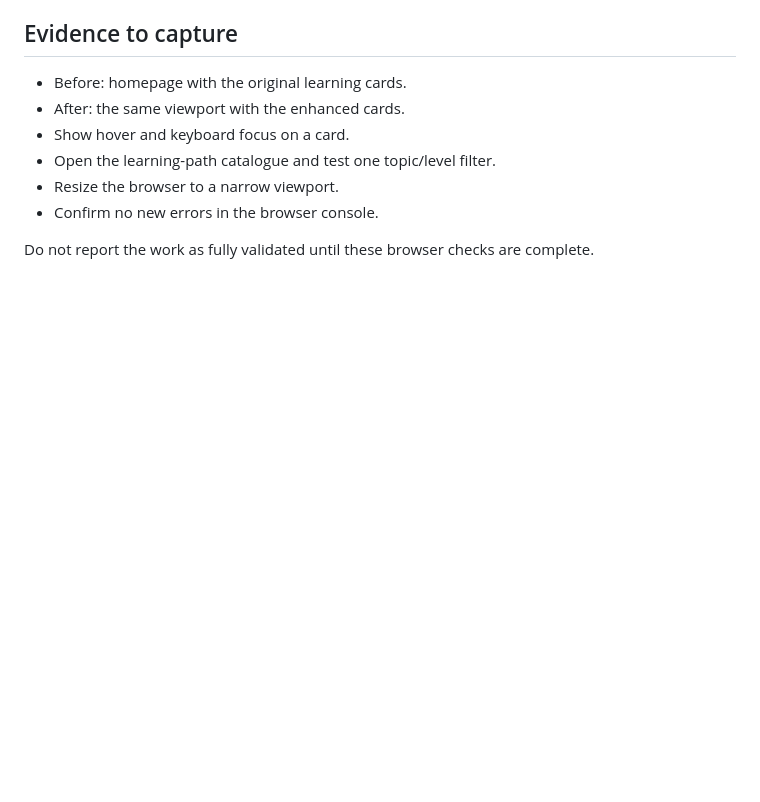
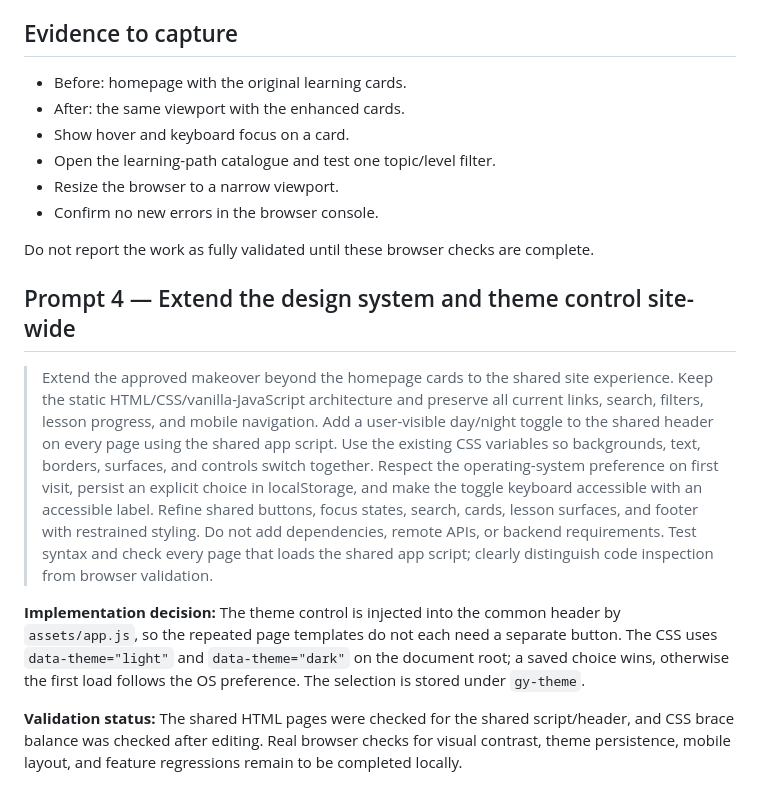
Before and after one commit to Chetan-code-lrca/gyaanify, a Markdown page: AI_PROMPT_LOG.md, the part around the change. Drawn GitHub-style; blank space fills up the shorter version.

Commit message:
Document site-wide theme and design prompts

```diff
--- a/AI_PROMPT_LOG.md
+++ b/AI_PROMPT_LOG.md
@@ -32,3 +32,11 @@
 - Confirm no new errors in the browser console.
 
 Do not report the work as fully validated until these browser checks are complete.
+
+## Prompt 4 — Extend the design system and theme control site-wide
+
+> Extend the approved makeover beyond the homepage cards to the shared site experience. Keep the static HTML/CSS/vanilla-JavaScript architecture and preserve all current links, search, filters, lesson progress, and mobile navigation. Add a user-visible day/night toggle to the shared header on every page using the shared app script. Use the existing CSS variables so backgrounds, text, borders, surfaces, and controls switch together. Respect the operating-system preference on first visit, persist an explicit choice in localStorage, and make the toggle keyboard accessible with an accessible label. Refine shared buttons, focus states, search, cards, lesson surfaces, and footer with restrained styling. Do not add dependencies, remote APIs, or backend requirements. Test syntax and check every page that loads the shared app script; clearly distinguish code inspection from browser validation.
+
+**Implementation decision:** The theme control is injected into the common header by `assets/app.js`, so the repeated page templates do not each need a separate button. The CSS uses `data-theme="light"` and `data-theme="dark"` on the document root; a saved choice wins, otherwise the first load follows the OS preference. The selection is stored under `gy-theme`.
+
+**Validation status:** The shared HTML pages were checked for the shared script/header, and CSS brace balance was checked after editing. Real browser checks for visual contrast, theme persistence, mobile layout, and feature regressions remain to be completed locally.
```
